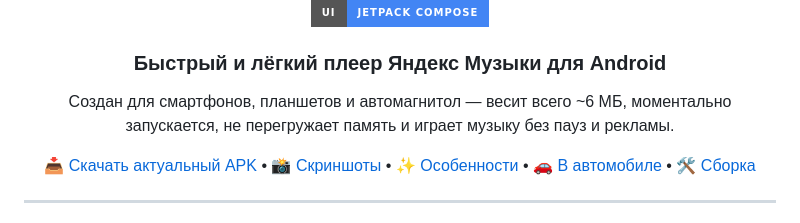
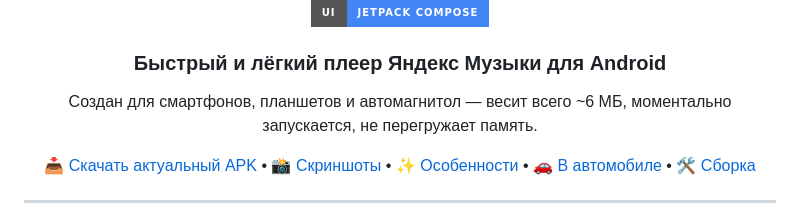
Before and after one commit to KorenskoyR/YandexMusicLite, a Markdown page: README.md, the part around the change. Rendered like a GitHub page; badges without logos.

Commit message:
Update README.md
Removed mention of playing music without pauses and ads.

```diff
--- a/README.md
+++ b/README.md
@@ -14,7 +14,7 @@
 
 ### Быстрый и лёгкий плеер Яндекс Музыки для Android
 
-Создан для смартфонов, планшетов и автомагнитол — весит всего ~6 МБ, моментально запускается, не перегружает память и играет музыку без пауз и рекламы.
+Создан для смартфонов, планшетов и автомагнитол — весит всего ~6 МБ, моментально запускается, не перегружает память.
 
 [📥 Скачать актуальный APK](https://github.com/KorenskoyR/YandexMusicLite/releases/latest) • [📸 Скриншоты](#-скриншоты-интерфейса) • [✨ Особенности](#-главные-особенности) • [🚗 В автомобиле](#-специально-для-автомобиля-car-mode) • [🛠 Сборка](#-сборка-из-исходников)
 
```
